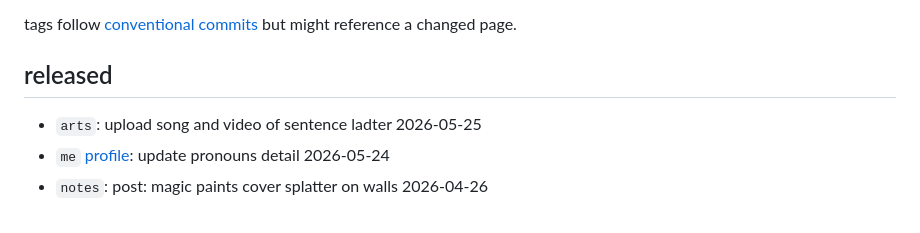
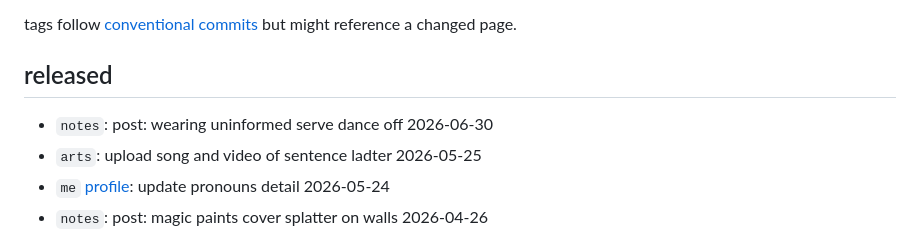
Before and after one commit to zimeg/blog, a Markdown page: CHANGELOG.md, the part around the change. Rendered like a GitHub page.

Commit message:
notes(post): wearing uninformed serve dance off

```diff
--- a/CHANGELOG.md
+++ b/CHANGELOG.md
@@ -9,6 +9,7 @@ tags follow [conventional commits][commits] but might reference a changed page.
 
 ## released
 
+- `notes`: post: wearing uninformed serve dance off 2026-06-30
 - `arts`: upload song and video of sentence ladter 2026-05-25
 - `me` [profile][profile]: update pronouns detail 2026-05-24
 - `notes`: post: magic paints cover splatter on walls 2026-04-26
```
Also changed, not shown: 1 other file.
